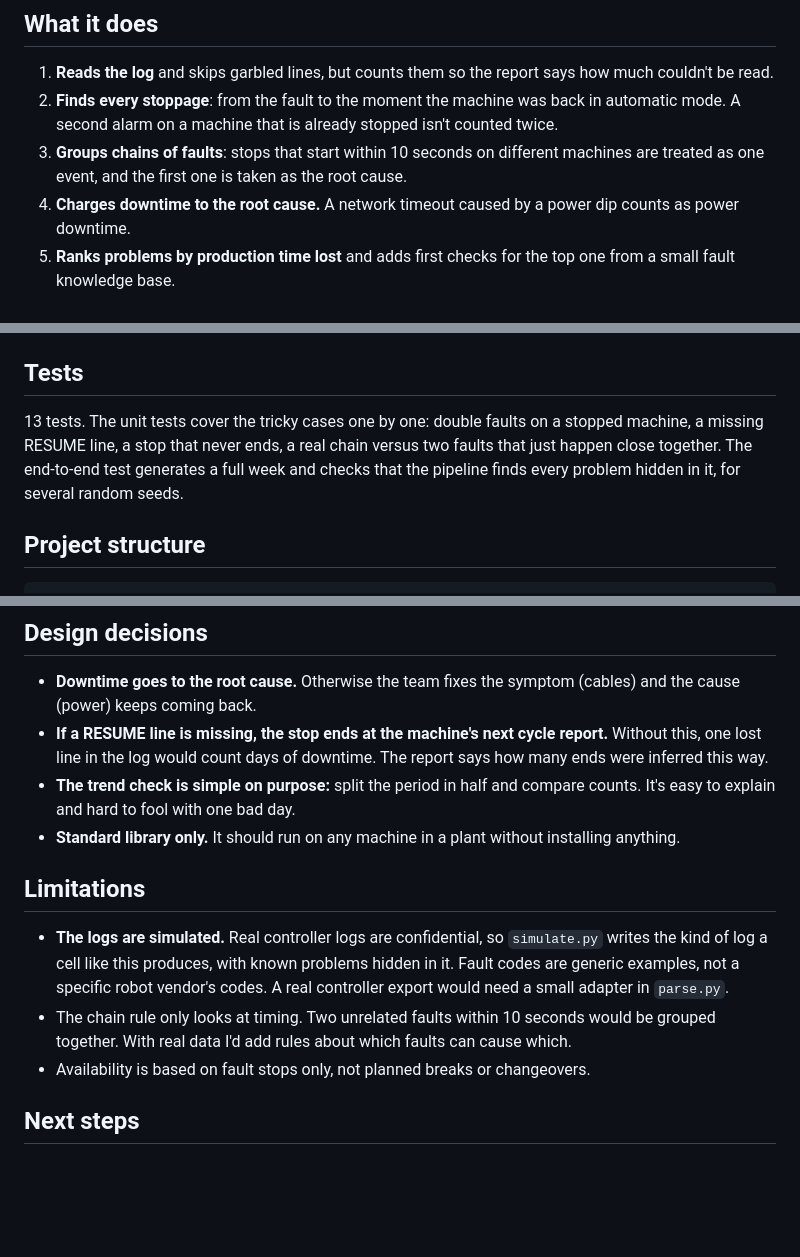
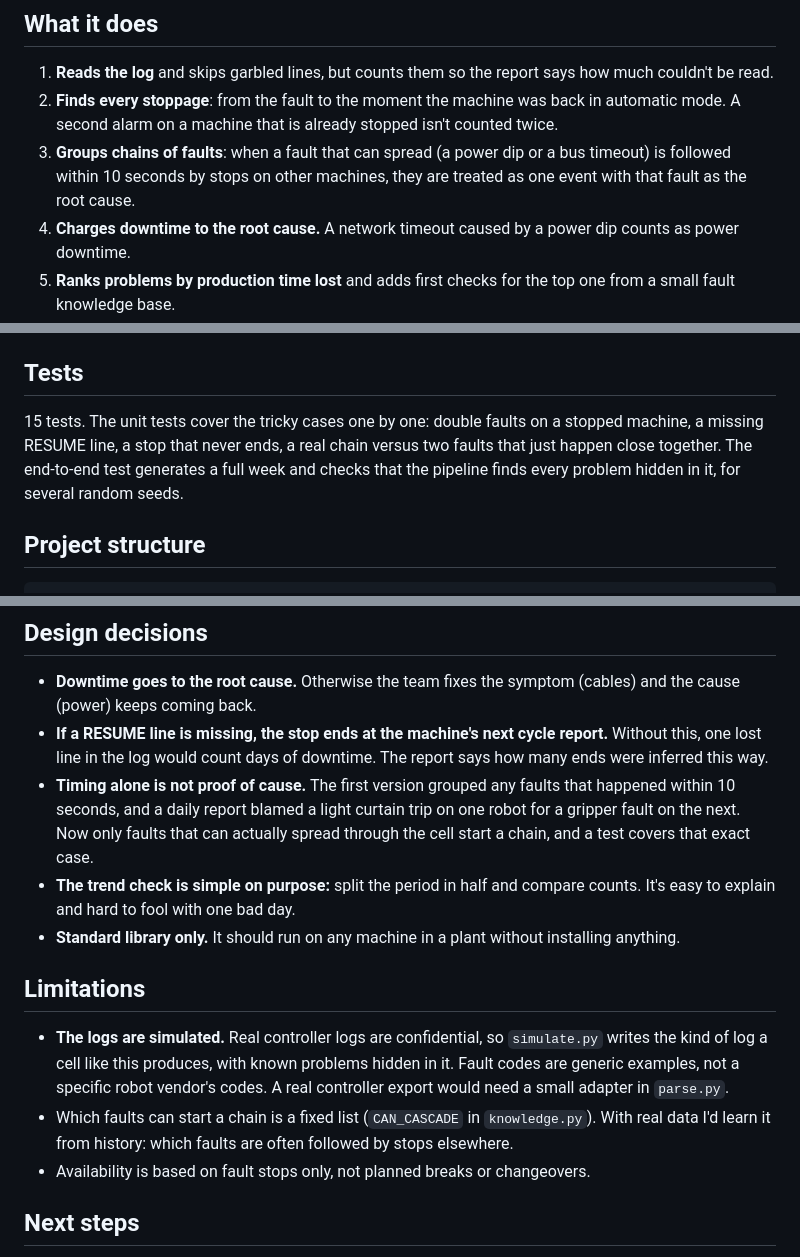
Before and after one commit to rafiasimran/robotriage, a Markdown page: README.md, 3 parts joined by grey strips. Drawn GitHub-style; blank space fills up the shorter version.

Commit message:
Update README after cascade fix
Updated fault grouping criteria and test count in README.

```diff
--- a/README.md
+++ b/README.md
@@ -18,7 +18,7 @@ Engineers usually find these patterns by scrolling through logs by hand. RoboTri
 
 1. **Reads the log** and skips garbled lines, but counts them so the report says how much couldn't be read.
 2. **Finds every stoppage**: from the fault to the moment the machine was back in automatic mode. A second alarm on a machine that is already stopped isn't counted twice.
-3. **Groups chains of faults**: stops that start within 10 seconds on different machines are treated as one event, and the first one is taken as the root cause.
+3. **Groups chains of faults**: when a fault that can spread (a power dip or a bus timeout) is followed within 10 seconds by stops on other machines, they are treated as one event with that fault as the root cause.
 4. **Charges downtime to the root cause.** A network timeout caused by a power dip counts as power downtime.
 5. **Ranks problems by production time lost** and adds first checks for the top one from a small fault knowledge base.
 6. **Flags problems that are getting worse**, comparing the first and second half of the period.
@@ -67,7 +67,7 @@ Options: `--window 10` sets how many seconds apart faults can be to count as one
 
 ## Tests
 
-13 tests. The unit tests cover the tricky cases one by one: double faults on a stopped machine, a missing RESUME line, a stop that never ends, a real chain versus two faults that just happen close together. The end-to-end test generates a full week and checks that the pipeline finds every problem hidden in it, for several random seeds.
+15 tests. The unit tests cover the tricky cases one by one: double faults on a stopped machine, a missing RESUME line, a stop that never ends, a real chain versus two faults that just happen close together. The end-to-end test generates a full week and checks that the pipeline finds every problem hidden in it, for several random seeds.
 
 ## Project structure
 
@@ -87,13 +87,14 @@ reports/         latest report (updated by GitHub Actions)
 
 - **Downtime goes to the root cause.** Otherwise the team fixes the symptom (cables) and the cause (power) keeps coming back.
 - **If a RESUME line is missing, the stop ends at the machine's next cycle report.** Without this, one lost line in the log would count days of downtime. The report says how many ends were inferred this way.
+- **Timing alone is not proof of cause.** The first version grouped any faults that happened within 10 seconds, and a daily report blamed a light curtain trip on one robot for a gripper fault on the next. Now only faults that can actually spread through the cell start a chain, and a test covers that exact case.
 - **The trend check is simple on purpose:** split the period in half and compare counts. It's easy to explain and hard to fool with one bad day.
 - **Standard library only.** It should run on any machine in a plant without installing anything.
 
 ## Limitations
 
 - **The logs are simulated.** Real controller logs are confidential, so `simulate.py` writes the kind of log a cell like this produces, with known problems hidden in it. Fault codes are generic examples, not a specific robot vendor's codes. A real controller export would need a small adapter in `parse.py`.
-- The chain rule only looks at timing. Two unrelated faults within 10 seconds would be grouped together. With real data I'd add rules about which faults can cause which.
+- Which faults can start a chain is a fixed list (`CAN_CASCADE` in `knowledge.py`). With real data I'd learn it from history: which faults are often followed by stops elsewhere.
 - Availability is based on fault stops only, not planned breaks or changeovers.
 
 ## Next steps
```
